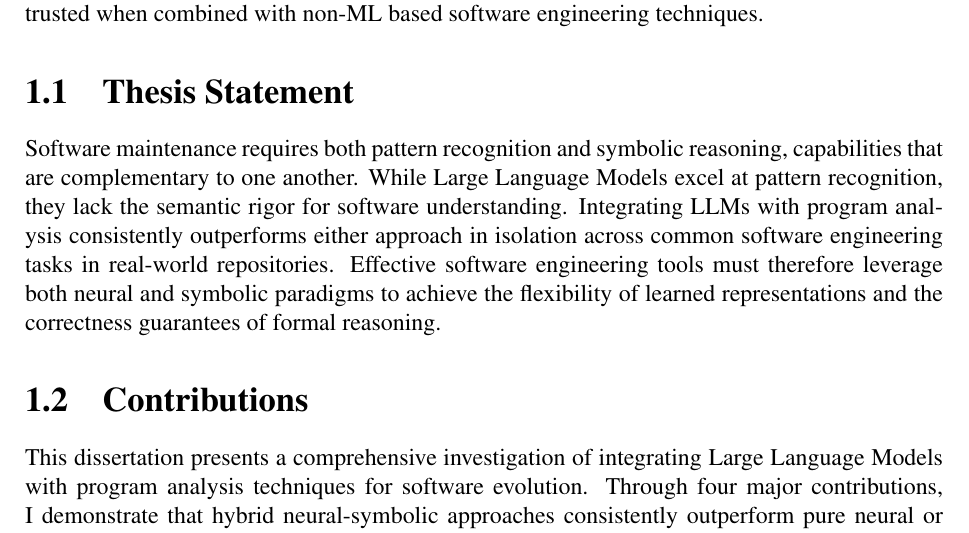
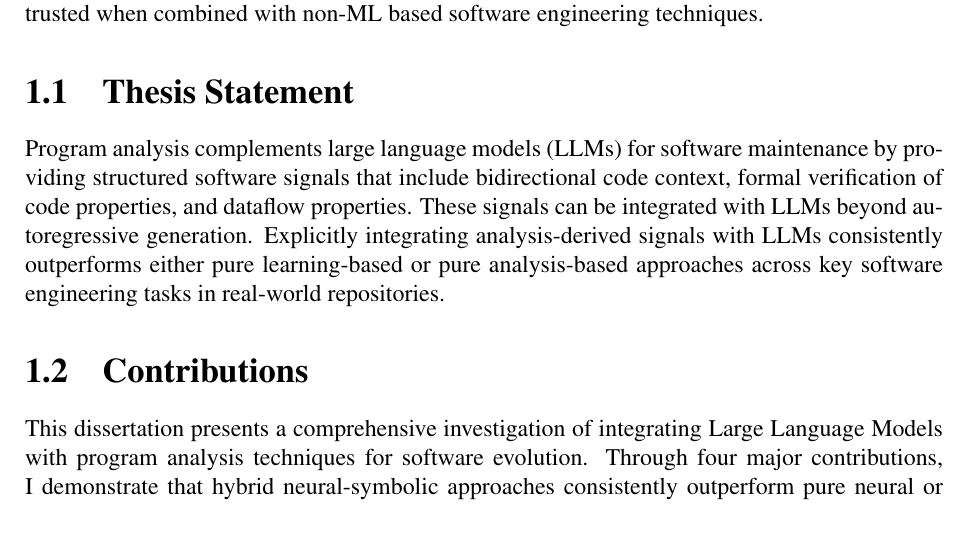
Before and after one commit to aidanby/dissertation, a LaTeX thesis (dissertation.tex): part of page 9 of 102, cut so that both start at the same text. The pictures show the PDF file dissertation.pdf that the author committed with the source.

Commit message:
Update thesis statement to focus on program analysis providing structured signals to complement LLMs

```diff
--- a/dissertation.tex
+++ b/dissertation.tex
@@ -208,7 +208,7 @@ In this thesis proposal, we propose mechanisms to improve the utility of LLMs fo
 
 
 My thesis statement is:
-Software maintenance requires both pattern recognition and symbolic reasoning, capabilities that are complementary to one another. While Large Language Models excel at pattern recognition, they lack the semantic rigor for software understanding. Integrating LLMs with program analysis consistently outperforms either approach in isolation across common software engineering tasks in real-world repositories. Effective software engineering tools must therefore leverage both neural and symbolic paradigms to achieve the flexibility of learned representations and the correctness guarantees of formal reasoning.
+Program analysis complements large language models (LLMs) for software maintenance by providing structured software signals that include bidirectional code context, formal verification of code properties, and dataflow properties. These signals can be integrated with LLMs beyond autoregressive generation. Explicitly integrating analysis-derived signals with LLMs consistently outperforms either pure learning-based or pure analysis-based approaches across key software engineering tasks in real-world repositories.
 
 To support this statement, we make the following contributions.
 
@@ -278,7 +278,7 @@ My key insight through building tools for fault localization, program repair, an
 
 \section{Thesis Statement}
 
-Software maintenance requires both pattern recognition and symbolic reasoning, capabilities that are complementary to one another. While Large Language Models excel at pattern recognition, they lack the semantic rigor for software understanding. Integrating LLMs with program analysis consistently outperforms either approach in isolation across common software engineering tasks in real-world repositories. Effective software engineering tools must therefore leverage both neural and symbolic paradigms to achieve the flexibility of learned representations and the correctness guarantees of formal reasoning.
+Program analysis complements large language models (LLMs) for software maintenance by providing structured software signals that include bidirectional code context, formal verification of code properties, and dataflow properties. These signals can be integrated with LLMs beyond autoregressive generation. Explicitly integrating analysis-derived signals with LLMs consistently outperforms either pure learning-based or pure analysis-based approaches across key software engineering tasks in real-world repositories.
 
 \section{Contributions}
 
```
Also changed, not shown: revisions.md (+1 -1 lines), dissertation.pdf.
